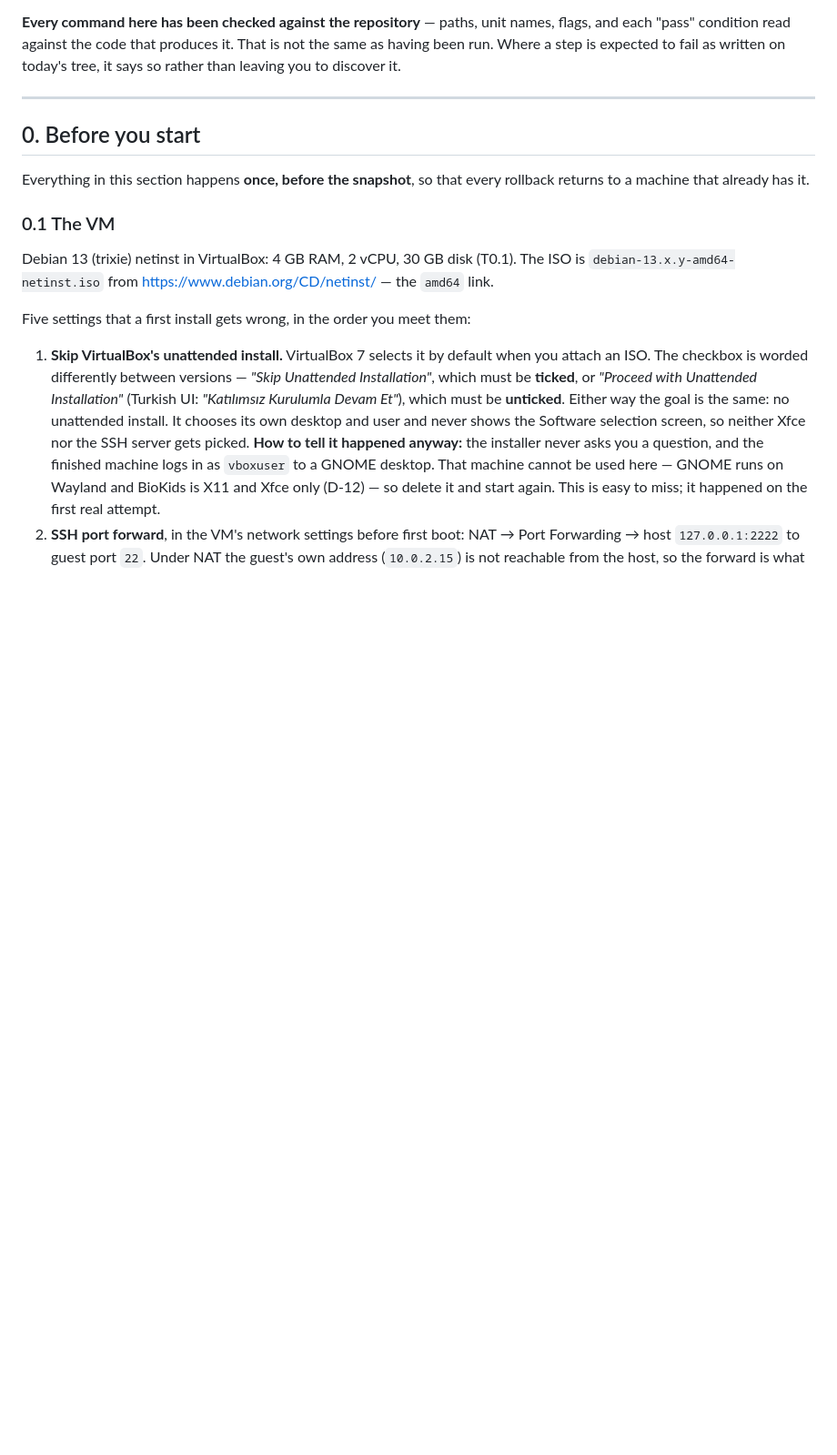
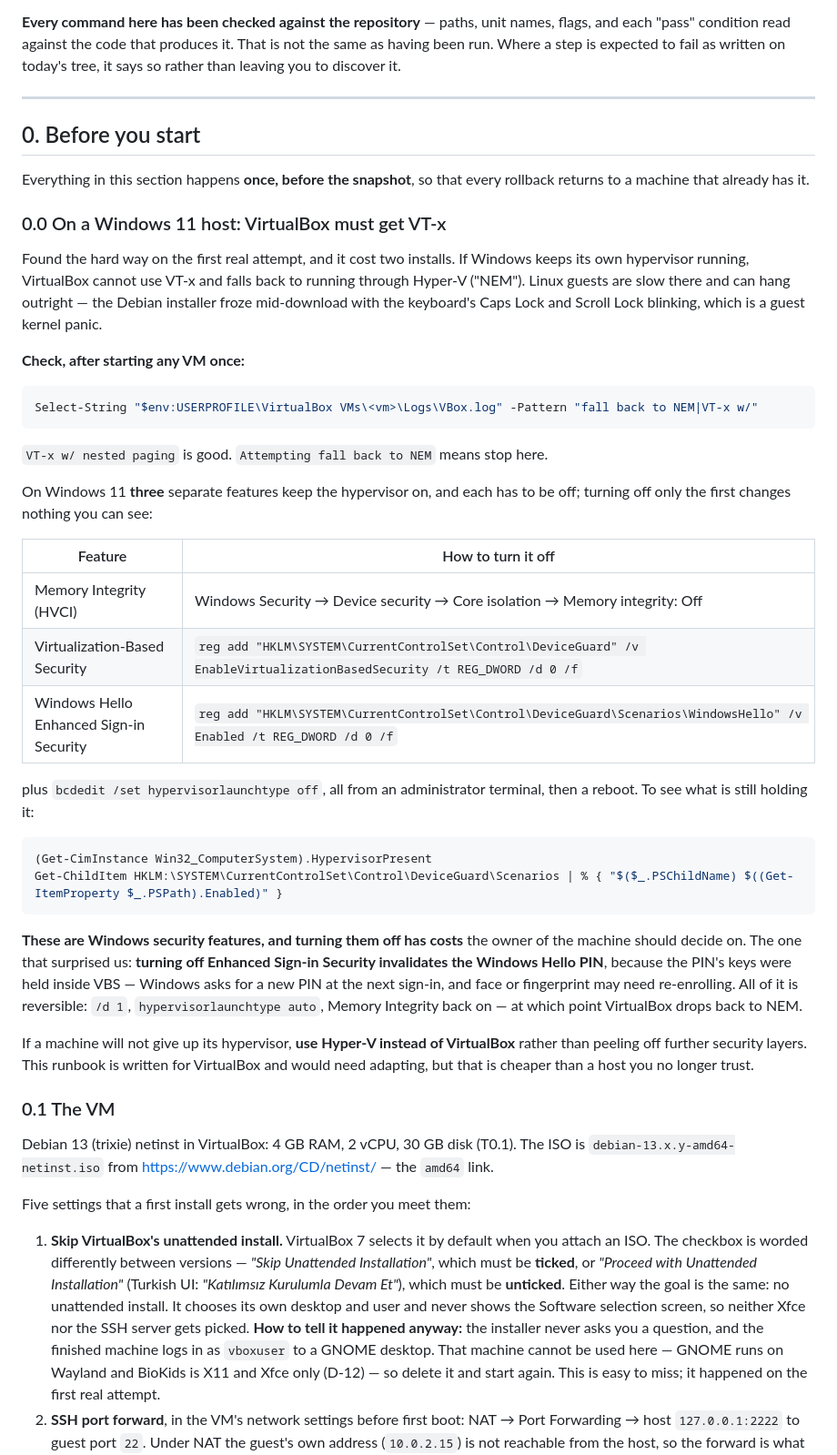
Before and after one commit to bilalgurkansanli/BioKids, a Markdown page: docs/VM-RUNBOOK.md, the part around the change. Shown at 91% size. Drawn GitHub-style; blank space fills up the shorter version.

Commit message:
docs(runbook): on Windows 11, VirtualBox has to be given VT-x first
The first real VM attempt failed twice before this was found. With
Windows' own hypervisor running, VirtualBox cannot use VT-x and falls back
to running through Hyper-V ("NEM", in VBox.log). The Debian installer
froze mid-download with Caps Lock and Scroll Lock blinking - a guest
kernel panic - and an earlier install had stalled for a long time at
hw-detect for the same reason.

Three separate Windows features keep that hypervisor running, and each
had to be turned off before VBox.log said "VT-x w/ nested paging":
Memory Integrity, Virtualization-Based Security itself, and Windows
Hello's Enhanced Sign-in Security - the last one invisible in Settings on
this machine. Turning off Memory Integrity alone changed nothing that
could be seen.

The section says what each costs, because they are the host owner's
security features and not ours to spend. One cost was a surprise and is
recorded as such: disabling Enhanced Sign-in Security invalidated the
Windows Hello PIN, whose keys lived inside VBS. It also says when to stop
and use Hyper-V instead, rather than keep removing layers.

Co-Authored-By: Claude Opus 5.5 <noreply@anthropic.com>

````diff
--- a/docs/VM-RUNBOOK.md
+++ b/docs/VM-RUNBOOK.md
@@ -24,6 +24,52 @@ written on today's tree, it says so rather than leaving you to discover it.
 
 Everything in this section happens **once, before the snapshot**, so that every
 rollback returns to a machine that already has it.
+
+### 0.0 On a Windows 11 host: VirtualBox must get VT-x
+
+Found the hard way on the first real attempt, and it cost two installs. If
+Windows keeps its own hypervisor running, VirtualBox cannot use VT-x and falls
+back to running through Hyper-V ("NEM"). Linux guests are slow there and can
+hang outright — the Debian installer froze mid-download with the keyboard's
+Caps Lock and Scroll Lock blinking, which is a guest kernel panic.
+
+**Check, after starting any VM once:**
+
+```powershell
+Select-String "$env:USERPROFILE\VirtualBox VMs\<vm>\Logs\VBox.log" -Pattern "fall back to NEM|VT-x w/"
+```
+
+`VT-x w/ nested paging` is good. `Attempting fall back to NEM` means stop here.
+
+On Windows 11 **three** separate features keep the hypervisor on, and each has to
+be off; turning off only the first changes nothing you can see:
+
+| Feature | How to turn it off |
+|---|---|
+| Memory Integrity (HVCI) | Windows Security → Device security → Core isolation → Memory integrity: Off |
+| Virtualization-Based Security | `reg add "HKLM\SYSTEM\CurrentControlSet\Control\DeviceGuard" /v EnableVirtualizationBasedSecurity /t REG_DWORD /d 0 /f` |
+| Windows Hello Enhanced Sign-in Security | `reg add "HKLM\SYSTEM\CurrentControlSet\Control\DeviceGuard\Scenarios\WindowsHello" /v Enabled /t REG_DWORD /d 0 /f` |
+
+plus `bcdedit /set hypervisorlaunchtype off`, all from an administrator
+terminal, then a reboot. To see what is still holding it:
+
+```powershell
+(Get-CimInstance Win32_ComputerSystem).HypervisorPresent
+Get-ChildItem HKLM:\SYSTEM\CurrentControlSet\Control\DeviceGuard\Scenarios | % { "$($_.PSChildName) $((Get-ItemProperty $_.PSPath).Enabled)" }
+```
+
+**These are Windows security features, and turning them off has costs** the
+owner of the machine should decide on. The one that surprised us: **turning off
+Enhanced Sign-in Security invalidates the Windows Hello PIN**, because the PIN's
+keys were held inside VBS — Windows asks for a new PIN at the next sign-in, and
+face or fingerprint may need re-enrolling. All of it is reversible: `/d 1`,
+`hypervisorlaunchtype auto`, Memory Integrity back on — at which point VirtualBox
+drops back to NEM.
+
+If a machine will not give up its hypervisor, **use Hyper-V instead of
+VirtualBox** rather than peeling off further security layers. This runbook is
+written for VirtualBox and would need adapting, but that is cheaper than a host
+you no longer trust.
 
 ### 0.1 The VM
 
````
